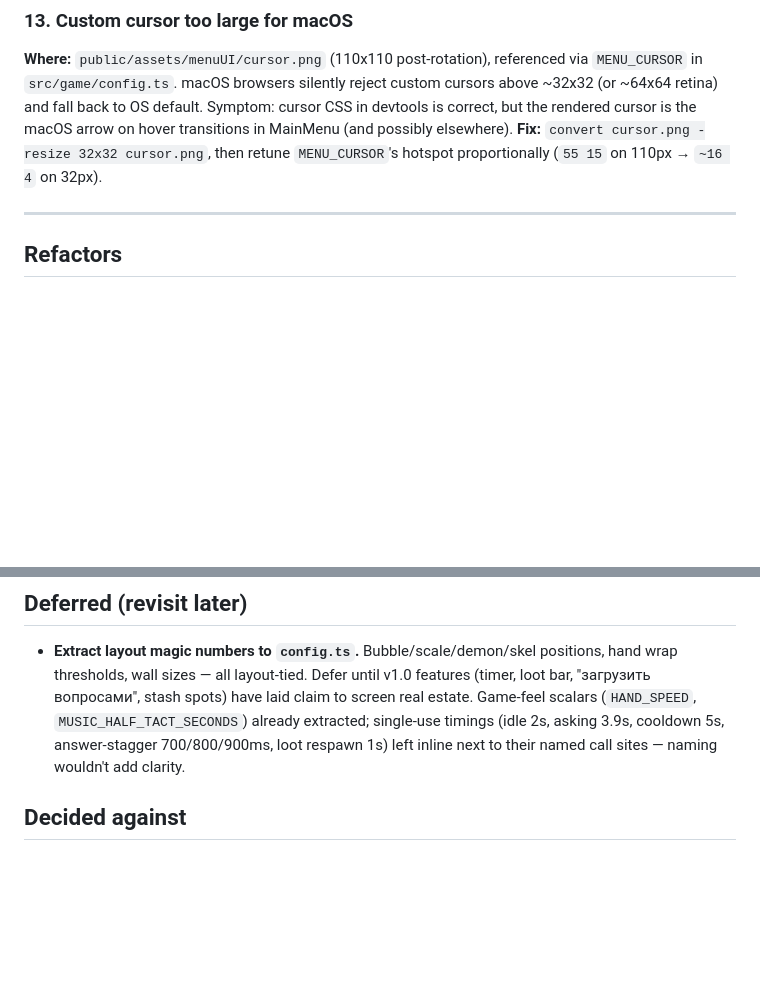
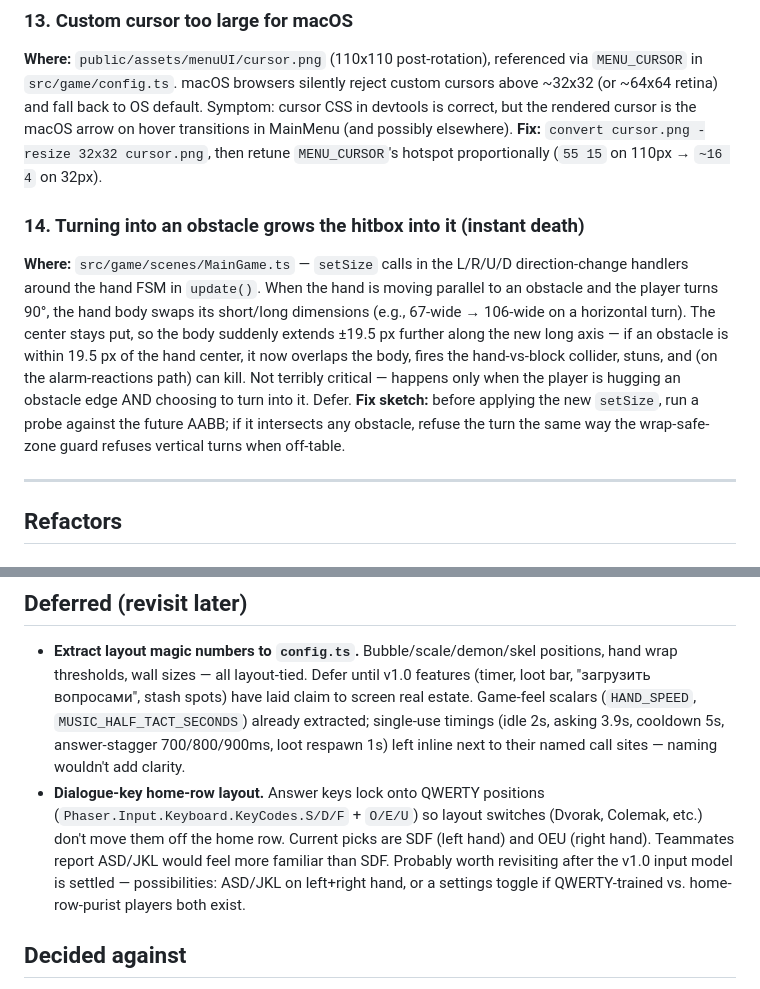
Before and after one commit to yaroxor/donkey-jam-2026, a Markdown page: REFACTOR.md, 2 parts joined by grey strips. Drawn GitHub-style; blank space fills up the shorter version.

Commit message:
docs: note team composition + park turn-into-obstacle bug and keyboard layout question
Co-Authored-By: Claude Opus 4.7 (1M context) <noreply@anthropic.com>

```diff
--- a/REFACTOR.md
+++ b/REFACTOR.md
@@ -56,6 +56,12 @@ The current arcade-physics hitboxes are rectangular and don't match the irregula
 **Where:** `public/assets/menuUI/cursor.png` (110x110 post-rotation), referenced via `MENU_CURSOR` in `src/game/config.ts`.
 macOS browsers silently reject custom cursors above ~32x32 (or ~64x64 retina) and fall back to OS default. Symptom: cursor CSS in devtools is correct, but the rendered cursor is the macOS arrow on hover transitions in MainMenu (and possibly elsewhere).
 **Fix:** `convert cursor.png -resize 32x32 cursor.png`, then retune `MENU_CURSOR`'s hotspot proportionally (`55 15` on 110px → `~16 4` on 32px).
+
+### 14. Turning into an obstacle grows the hitbox into it (instant death)
+**Where:** `src/game/scenes/MainGame.ts` — `setSize` calls in the L/R/U/D direction-change handlers around the hand FSM in `update()`.
+When the hand is moving parallel to an obstacle and the player turns 90°, the hand body swaps its short/long dimensions (e.g., 67-wide → 106-wide on a horizontal turn). The center stays put, so the body suddenly extends ±19.5 px further along the new long axis — if an obstacle is within 19.5 px of the hand center, it now overlaps the body, fires the hand-vs-block collider, stuns, and (on the alarm-reactions path) can kill.
+Not terribly critical — happens only when the player is hugging an obstacle edge AND choosing to turn into it. Defer.
+**Fix sketch:** before applying the new `setSize`, run a probe against the future AABB; if it intersects any obstacle, refuse the turn the same way the wrap-safe-zone guard refuses vertical turns when off-table.
 
 ---
 
@@ -121,6 +127,7 @@ Added `"type": "module"` to `package.json` (both `eslint.config.js` and `vite.co
 ## Deferred (revisit later)
 
 - **Extract layout magic numbers to `config.ts`.** Bubble/scale/demon/skel positions, hand wrap thresholds, wall sizes — all layout-tied. Defer until v1.0 features (timer, loot bar, "загрузить вопросами", stash spots) have laid claim to screen real estate. Game-feel scalars (`HAND_SPEED`, `MUSIC_HALF_TACT_SECONDS`) already extracted; single-use timings (idle 2s, asking 3.9s, cooldown 5s, answer-stagger 700/800/900ms, loot respawn 1s) left inline next to their named call sites — naming wouldn't add clarity.
+- **Dialogue-key home-row layout.** Answer keys lock onto QWERTY positions (`Phaser.Input.Keyboard.KeyCodes.S/D/F` + `O/E/U`) so layout switches (Dvorak, Colemak, etc.) don't move them off the home row. Current picks are SDF (left hand) and OEU (right hand). Teammates report ASD/JKL would feel more familiar than SDF. Probably worth revisiting after the v1.0 input model is settled — possibilities: ASD/JKL on left+right hand, or a settings toggle if QWERTY-trained vs. home-row-purist players both exist.
 
 ## Decided against
 
```
Also changed, not shown: CLAUDE.md (+2 -0 lines).
